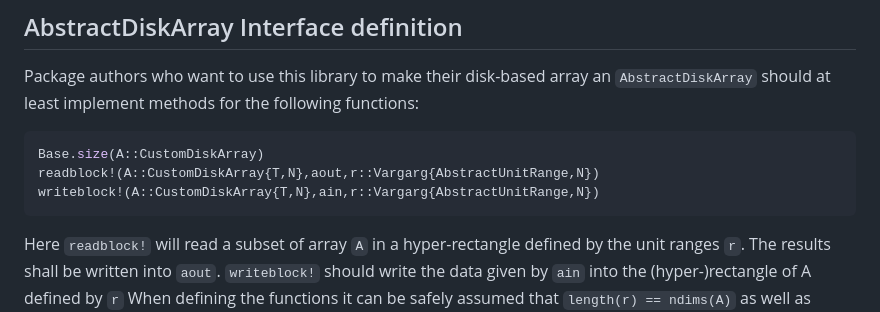
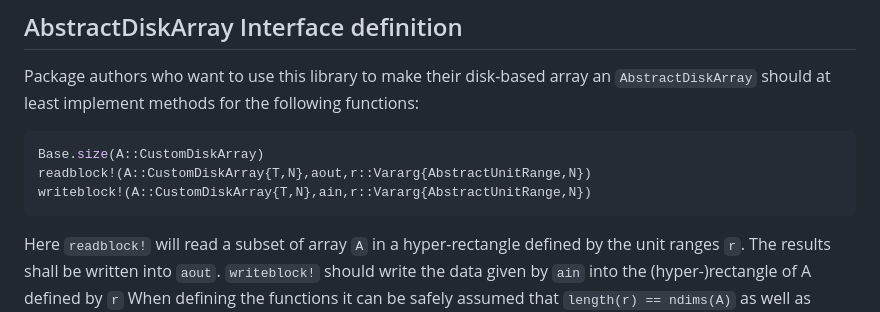
Before and after one commit to meggart/DiskArrays.jl, a Markdown page: README.md, the part around the change. Drawn GitHub-style.

Commit message:
Fix typo in README (#174)

`````diff
--- a/README.md
+++ b/README.md
@@ -32,8 +32,8 @@ implement methods for the following functions:
 
 ````julia
 Base.size(A::CustomDiskArray)
-readblock!(A::CustomDiskArray{T,N},aout,r::Vargarg{AbstractUnitRange,N})
-writeblock!(A::CustomDiskArray{T,N},ain,r::Vargarg{AbstractUnitRange,N})
+readblock!(A::CustomDiskArray{T,N},aout,r::Vararg{AbstractUnitRange,N})
+writeblock!(A::CustomDiskArray{T,N},ain,r::Vararg{AbstractUnitRange,N})
 ````
 
 Here `readblock!` will read a subset of array `A` in a hyper-rectangle defined by the unit ranges `r`. The results shall be written into `aout`. `writeblock!` should write the data given by `ain` into the (hyper-)rectangle of A defined by `r`
`````
